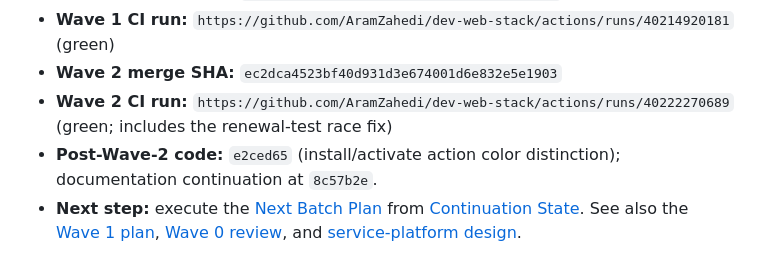
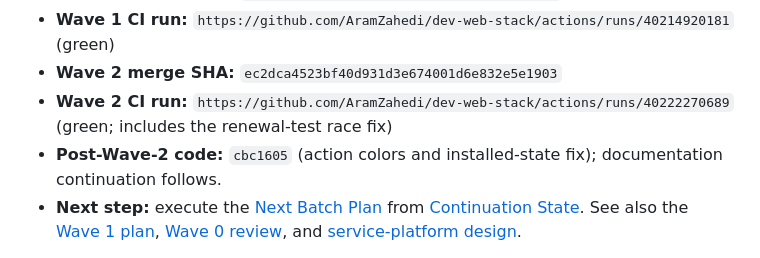
Before and after one commit to AramZahedi/dev-web-stack, a Markdown page: docs/handoff.md, the part around the change. GitHub-like rendering.

Commit message:
docs: refresh post-fix code baseline

```diff
--- a/docs/handoff.md
+++ b/docs/handoff.md
@@ -11,7 +11,7 @@
 - **Wave 1 CI run:** `https://github.com/AramZahedi/dev-web-stack/actions/runs/40214920181` (green)
 - **Wave 2 merge SHA:** `ec2dca4523bf40d931d3e674001d6e832e5e1903`
 - **Wave 2 CI run:** `https://github.com/AramZahedi/dev-web-stack/actions/runs/40222270689` (green; includes the renewal-test race fix)
-- **Post-Wave-2 code:** `e2ced65` (install/activate action color distinction); documentation continuation at `8c57b2e`.
+- **Post-Wave-2 code:** `cbc1605` (action colors and installed-state fix); documentation continuation follows.
 - **Next step:** execute the [Next Batch Plan](superpowers/plans/2026-10-26-service-platform-next-batch.md) from [Continuation State](superpowers/status/2026-10-26-continuation.md). See also the
   [Wave 1 plan](superpowers/plans/2026-10-25-service-platform-wave1.md),
   [Wave 0 review](superpowers/status/2026-10-25-wave0-review.md), and
```
Also changed, not shown: 2 other files.
